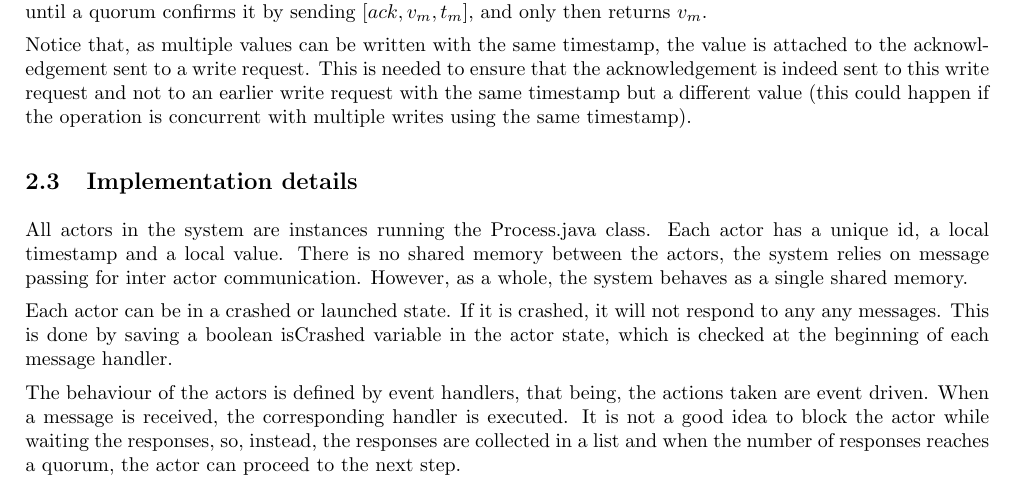
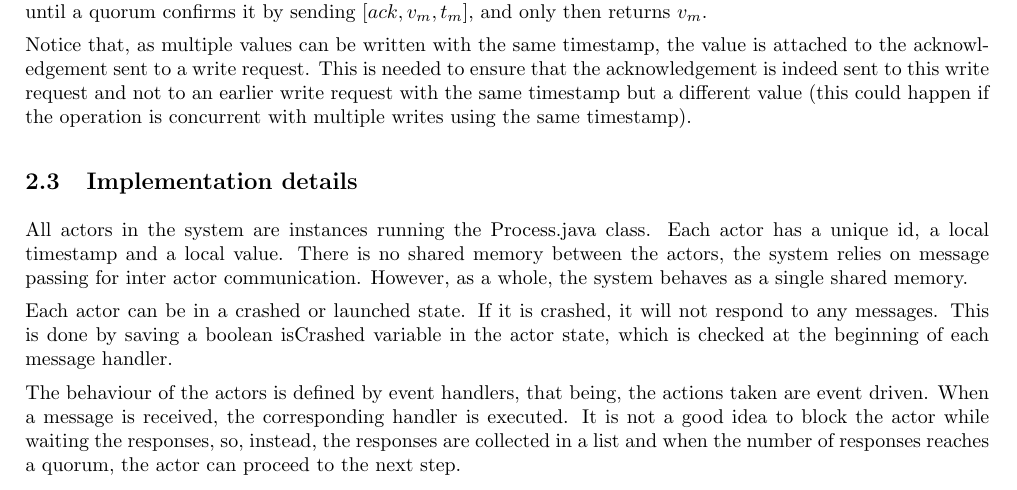
Before and after one commit to marcutudor79/robust-key-value-store, a LaTeX document (report/main.tex): part of page 5 of 12, cut so that both start at the same text. Compiled offline with pdfLaTeX.

Commit message:
fix: Any any not so scary

```diff
--- a/report/main.tex
+++ b/report/main.tex
@@ -168,7 +168,7 @@ All actors in the system are instances running the Process.java class. Each acto
 timestamp and a local value. There is no shared memory between the actors, the system relies on message
 passing for inter actor communication. However, as a whole, the system behaves as a single shared memory.
 
-Each actor can be in a crashed or launched state. If it is crashed, it will not respond to any any
+Each actor can be in a crashed or launched state. If it is crashed, it will not respond to any
 messages. This is done by saving a boolean isCrashed variable in the actor state, which is checked
 at the beginning of each message handler.
 
```
